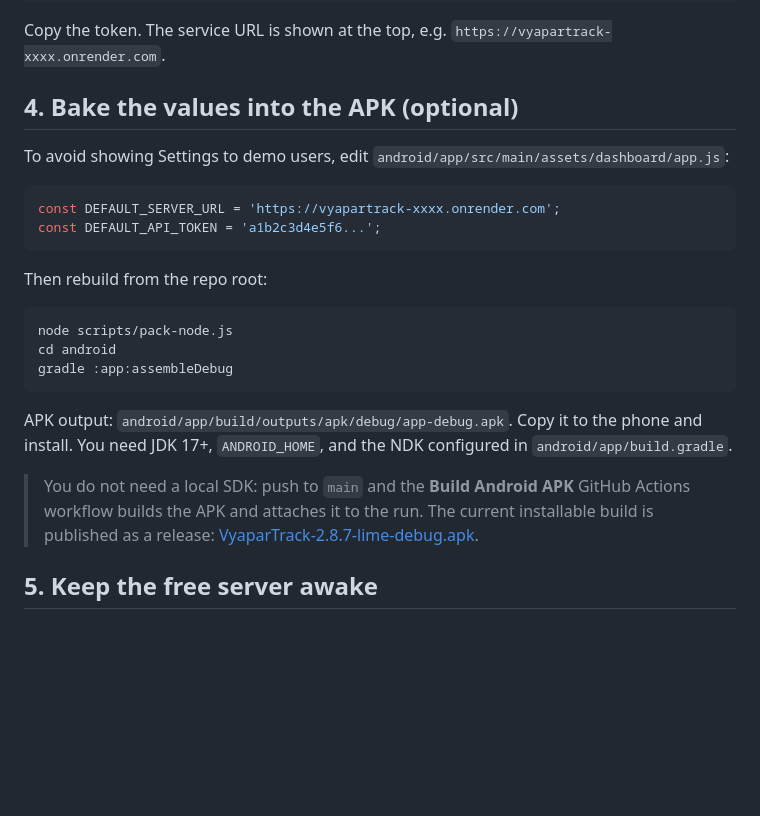
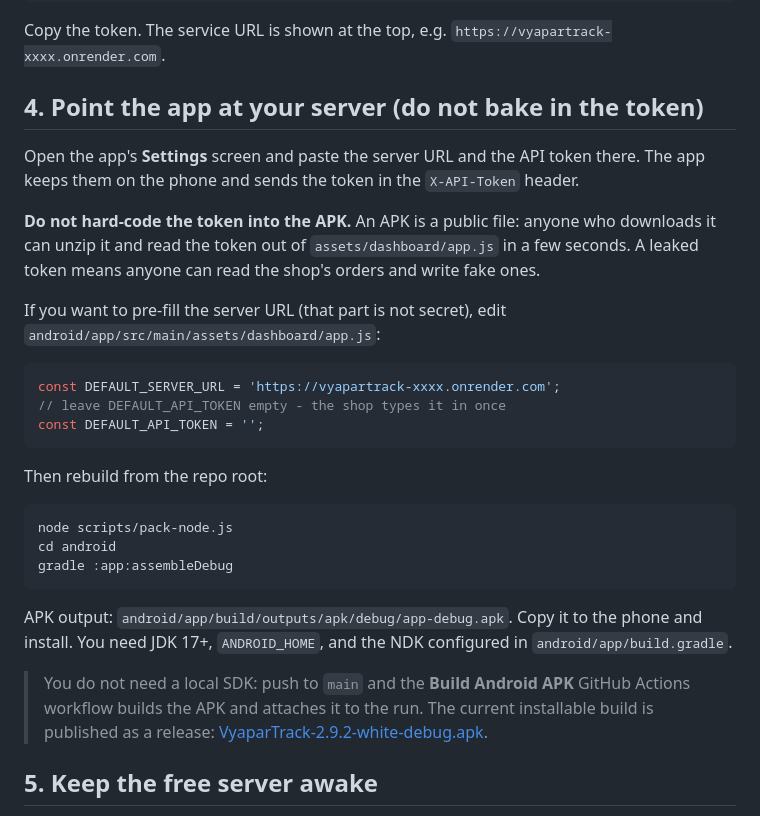
Before and after one commit to itskeshavm-sketch/vyapartrack, a Markdown page: DEPLOY.md, the part around the change. Rendered like a GitHub page; blank space fills up the shorter version.

````diff
--- a/DEPLOY.md
+++ b/DEPLOY.md
@@ -46,13 +46,18 @@ API token (save it!): a1b2c3d4e5f6...
 
 Copy the token. The service URL is shown at the top, e.g. `https://vyapartrack-xxxx.onrender.com`.
 
-## 4. Bake the values into the APK (optional)
+## 4. Point the app at your server (do not bake in the token)
 
-To avoid showing Settings to demo users, edit `android/app/src/main/assets/dashboard/app.js`:
+Open the app's **Settings** screen and paste the server URL and the API token there. The app keeps them on the phone and sends the token in the `X-API-Token` header.
+
+**Do not hard-code the token into the APK.** An APK is a public file: anyone who downloads it can unzip it and read the token out of `assets/dashboard/app.js` in a few seconds. A leaked token means anyone can read the shop's orders and write fake ones.
+
+If you want to pre-fill the server URL (that part is not secret), edit `android/app/src/main/assets/dashboard/app.js`:
 
 ```js
 const DEFAULT_SERVER_URL = 'https://vyapartrack-xxxx.onrender.com';
-const DEFAULT_API_TOKEN = 'a1b2c3d4e5f6...';
+// leave DEFAULT_API_TOKEN empty - the shop types it in once
+const DEFAULT_API_TOKEN = '';
 ```
 
 Then rebuild from the repo root:
@@ -65,7 +70,7 @@ gradle :app:assembleDebug
 
 APK output: `android/app/build/outputs/apk/debug/app-debug.apk`. Copy it to the phone and install. You need JDK 17+, `ANDROID_HOME`, and the NDK configured in `android/app/build.gradle`.
 
-> You do not need a local SDK: push to `main` and the **Build Android APK** GitHub Actions workflow builds the APK and attaches it to the run. The current installable build is published as a release: [VyaparTrack-2.8.7-lime-debug.apk](https://github.com/itskeshavm-sketch/vyapartrack/releases/download/v2.9.2/VyaparTrack-2.9.2-white-debug.apk).
+> You do not need a local SDK: push to `main` and the **Build Android APK** GitHub Actions workflow builds the APK and attaches it to the run. The current installable build is published as a release: [VyaparTrack-2.9.2-white-debug.apk](https://github.com/itskeshavm-sketch/vyapartrack/releases/download/v2.9.2/VyaparTrack-2.9.2-white-debug.apk).
 
 ## 5. Keep the free server awake
 
````
Also changed, not shown: README.md (+12 -0 lines).
